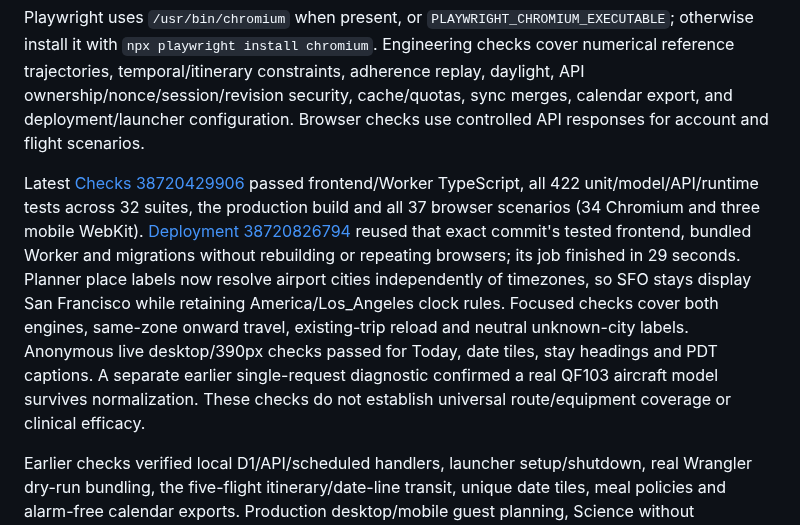
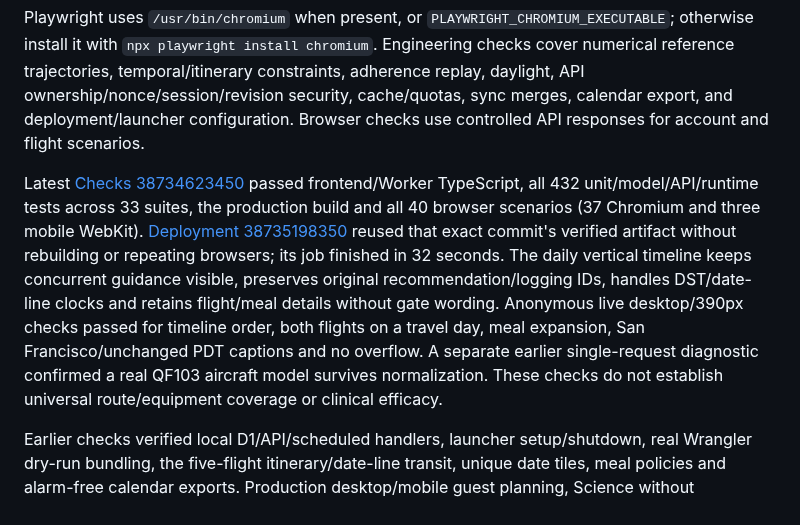
Before and after one commit to maniksurtani/rephase, a Markdown page: README.md, the part around the change. GitHub-like rendering.

Commit message:
Record daily timeline release and verification [skip ci]

```diff
--- a/README.md
+++ b/README.md
@@ -96,7 +96,7 @@ npm run test:e2e
 
 Playwright uses `/usr/bin/chromium` when present, or `PLAYWRIGHT_CHROMIUM_EXECUTABLE`; otherwise install it with `npx playwright install chromium`. Engineering checks cover numerical reference trajectories, temporal/itinerary constraints, adherence replay, daylight, API ownership/nonce/session/revision security, cache/quotas, sync merges, calendar export, and deployment/launcher configuration. Browser checks use controlled API responses for account and flight scenarios.
 
-Latest [Checks 38720429906](https://github.com/maniksurtani/rephase/actions/runs/38720429906) passed frontend/Worker TypeScript, all 422 unit/model/API/runtime tests across 32 suites, the production build and all 37 browser scenarios (34 Chromium and three mobile WebKit). [Deployment 38720826794](https://github.com/maniksurtani/rephase/actions/runs/38720826794) reused that exact commit's tested frontend, bundled Worker and migrations without rebuilding or repeating browsers; its job finished in 29 seconds. Planner place labels now resolve airport cities independently of timezones, so SFO stays display San Francisco while retaining America/Los_Angeles clock rules. Focused checks cover both engines, same-zone onward travel, existing-trip reload and neutral unknown-city labels. Anonymous live desktop/390px checks passed for Today, date tiles, stay headings and PDT captions. A separate earlier single-request diagnostic confirmed a real QF103 aircraft model survives normalization. These checks do not establish universal route/equipment coverage or clinical efficacy.
+Latest [Checks 38734623450](https://github.com/maniksurtani/rephase/actions/runs/38734623450) passed frontend/Worker TypeScript, all 432 unit/model/API/runtime tests across 33 suites, the production build and all 40 browser scenarios (37 Chromium and three mobile WebKit). [Deployment 38735198350](https://github.com/maniksurtani/rephase/actions/runs/38735198350) reused that exact commit's verified artifact without rebuilding or repeating browsers; its job finished in 32 seconds. The daily vertical timeline keeps concurrent guidance visible, preserves original recommendation/logging IDs, handles DST/date-line clocks and retains flight/meal details without gate wording. Anonymous live desktop/390px checks passed for timeline order, both flights on a travel day, meal expansion, San Francisco/unchanged PDT captions and no overflow. A separate earlier single-request diagnostic confirmed a real QF103 aircraft model survives normalization. These checks do not establish universal route/equipment coverage or clinical efficacy.
 
 Earlier checks verified local D1/API/scheduled handlers, launcher setup/shutdown, real Wrangler dry-run bundling, the five-flight itinerary/date-line transit, unique date tiles, meal policies and alarm-free calendar exports. Production desktop/mobile guest planning, Science without JavaScript, all 24 offline assets, offline behavior and unauthenticated API rejection passed smoke checks on 15 October 2026. Real-account automatic saving and signed-in booked-flight import remain owner acceptance checks. QA servers are stopped after verification.
 
```
Also changed, not shown: TODO.md (+7 -1 lines).
